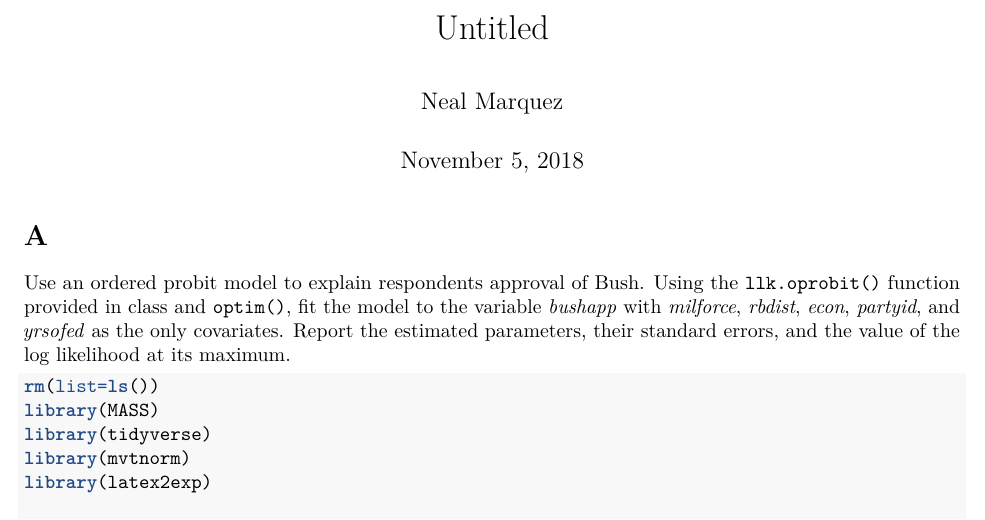
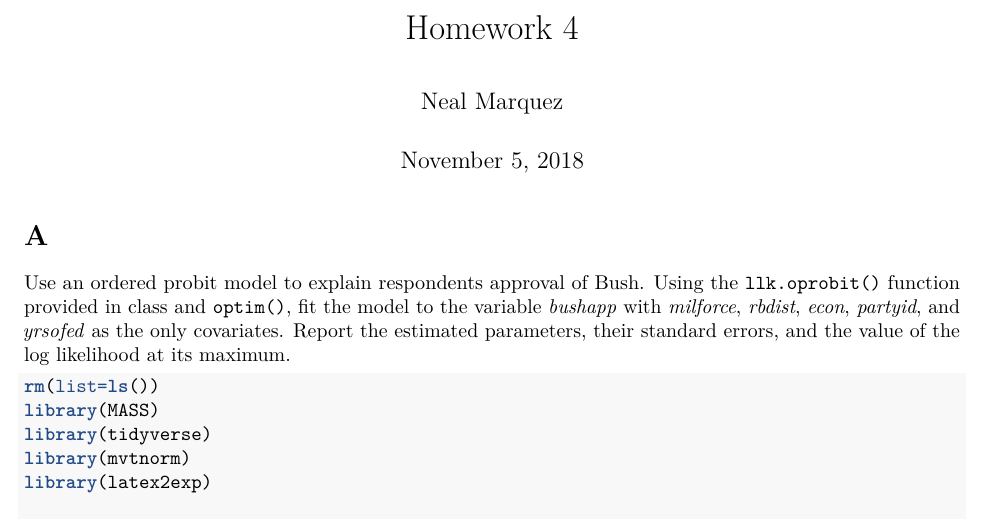
Before and after one commit to nmmarquez/MLE, an R Markdown document (hw/HW4.Rmd): part of page 1 of 8, cut at the place of the change. Rendered offline with R 4.5, knitr and Pandoc, then LaTeX, with nearby package versions; some code elsewhere in the file could not run offline.

Commit message:
revise hw4 for title

```diff
--- a/hw/HW4.Rmd
+++ b/hw/HW4.Rmd
@@ -1,5 +1,5 @@
 ---
-title: "Untitled"
+title: "Homework 4"
 author: "Neal Marquez"
 date: "November 5, 2018"
 output: pdf_document
```
